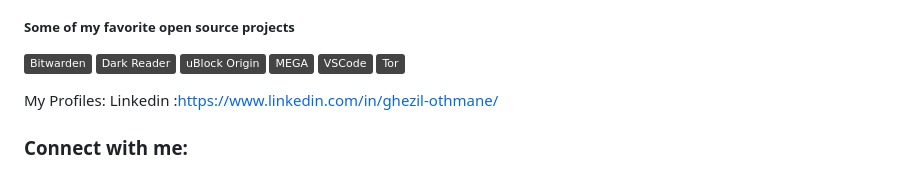
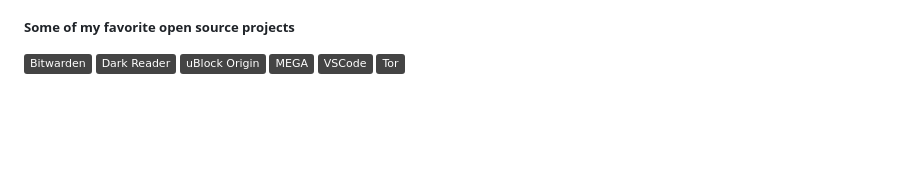
Before and after one commit to GHEZILothmane/GHEZILothmane, a Markdown page: README.md, the part around the change printed below. GitHub-like rendering; badges without logos; blank space fills up the shorter version.

```diff
--- a/README.md
+++ b/README.md
@@ -44,17 +53,3 @@ Hello, I am GHEZIL Othmane a Software Engineer & web developer. I am involved in
 [![MEGA](https://img.shields.io/badge/-MEGA-444444?style=flat&logo=mega&logoColor=D9272E)](ttps://github.com/meganz/)
 [![Visual Studio Code](https://img.shields.io/badge/-VSCode-444444?style=flat&logo=visual-studio-code&logoColor=007ACC)](https://github.com/microsoft/vscode)
 [![Tor](https://img.shields.io/badge/-Tor-444444?style=flat&logo=tor&logoColor=7E4798)](https://www.torproject.org/)
-
-
-
-
-My Profiles:
-Linkedin :https://www.linkedin.com/in/ghezil-othmane/
-
-<h3 align="left">Connect with me:</h3>
-<p align="left">
-
-  <a href="https://www.linkedin.com/in/ghezil-othmane/" target="blank"
-    >
-</a>
-</p>
```
Also changed, not shown: other parts of README.md (+9 -0 lines).
